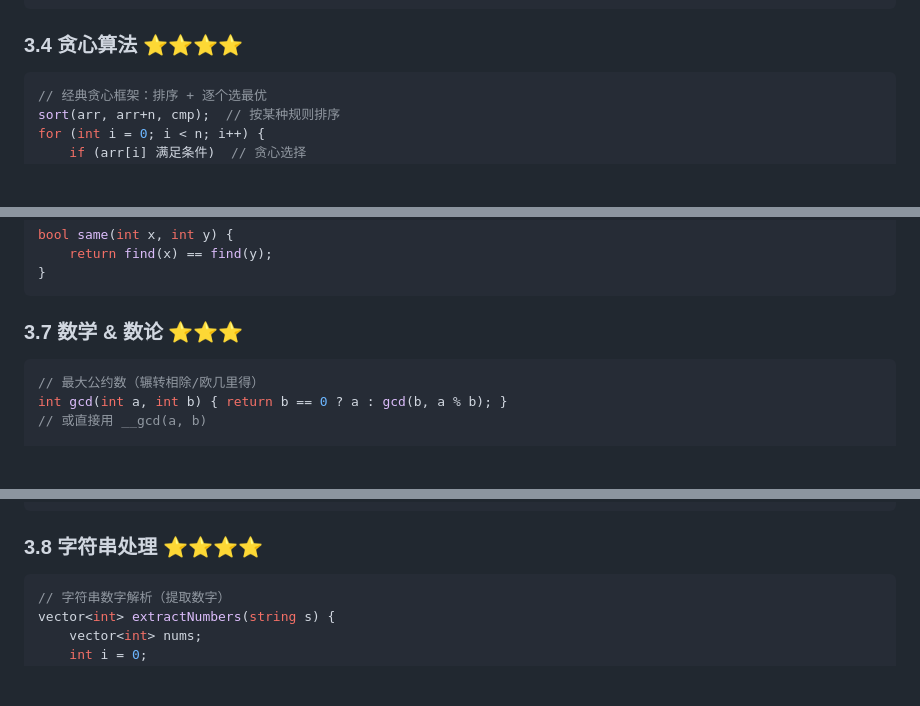
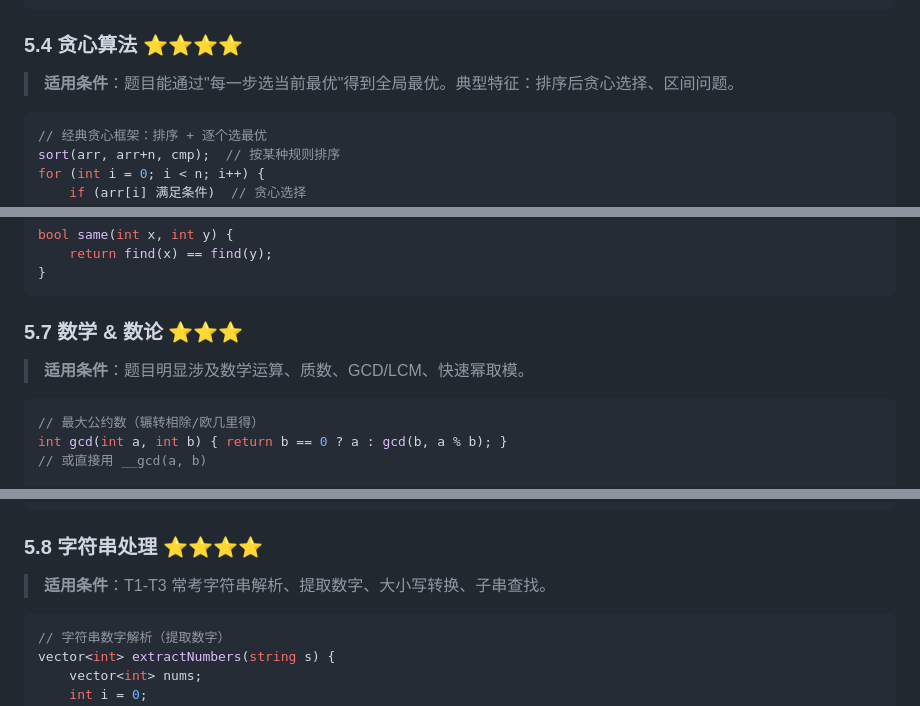
Before and after one commit to 22mouseok-crypto/obsidian-vault, a Markdown page: CSP认证考试-现场速查手册.md, 3 parts joined by grey strips. Rendered like a GitHub page; blank space fills up the shorter version.

````diff
--- a/CSP认证考试-现场速查手册.md
+++ b/CSP认证考试-现场速查手册.md
@@ -598,7 +602,9 @@ int dfs(int pos, int state) {
 }
 ```
 
-### 3.4 贪心算法 ⭐⭐⭐⭐
+### 5.4 贪心算法 ⭐⭐⭐⭐
+
+> **适用条件**：题目能通过"每一步选当前最优"得到全局最优。典型特征：排序后贪心选择、区间问题。
 
 ```cpp
 // 经典贪心框架：排序 + 逐个选最优
@@ -832,7 +854,9 @@ bool same(int x, int y) {
 }
 ```
 
-### 3.7 数学 & 数论 ⭐⭐⭐
+### 5.7 数学 & 数论 ⭐⭐⭐
+
+> **适用条件**：题目明显涉及数学运算、质数、GCD/LCM、快速幂取模。
 
 ```cpp
 // 最大公约数（辗转相除/欧几里得）
@@ -885,7 +909,9 @@ int C(int n, int k) {
 }
 ```
 
-### 3.8 字符串处理 ⭐⭐⭐⭐
+### 5.8 字符串处理 ⭐⭐⭐⭐
+
+> **适用条件**：T1-T3 常考字符串解析、提取数字、大小写转换、子串查找。
 
 ```cpp
 // 字符串数字解析（提取数字）
````
Also changed, not shown: other parts of CSP认证考试-现场速查手册.md (+31 -11 lines).
